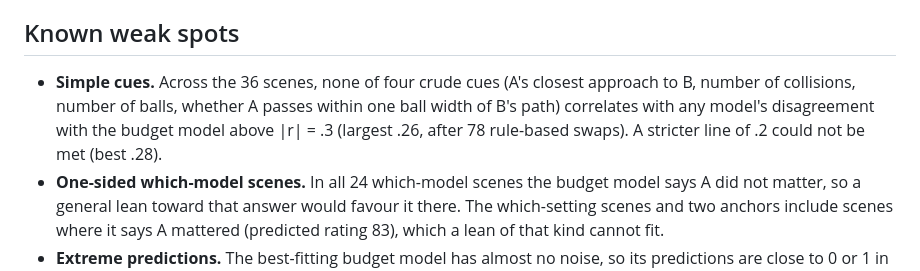
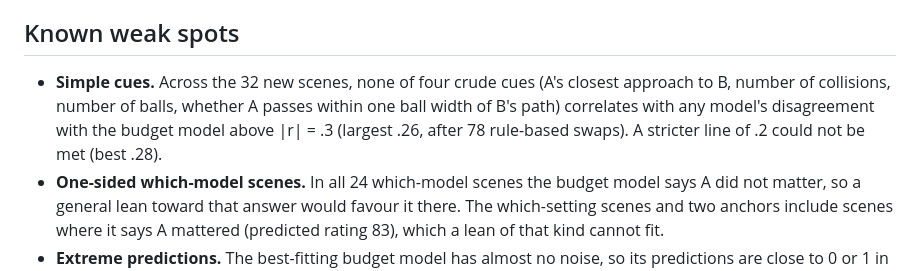
Before and after one commit to JadonJZhu/budgeted-sim, a Markdown page: scenes/final/PLAN.md, the part around the change. GitHub-like rendering.

```diff
--- a/scenes/final/PLAN.md
+++ b/scenes/final/PLAN.md
@@ -43,7 +43,7 @@ We simulated 200 studies of 50 participants from each model. Each fake person co
 
 ## Known weak spots
 
-- **Simple cues.** Across the 36 scenes, none of four crude cues (A's closest approach to B, number of collisions, number of balls, whether A passes within one ball width of B's path) correlates with any model's disagreement with the budget model above |r| = .3 (largest .26, after 78 rule-based swaps). A stricter line of .2 could not be met (best .28).
+- **Simple cues.** Across the 32 new scenes, none of four crude cues (A's closest approach to B, number of collisions, number of balls, whether A passes within one ball width of B's path) correlates with any model's disagreement with the budget model above |r| = .3 (largest .26, after 78 rule-based swaps). A stricter line of .2 could not be met (best .28).
 - **One-sided which-model scenes.** In all 24 which-model scenes the budget model says A did not matter, so a general lean toward that answer would favour it there. The which-setting scenes and two anchors include scenes where it says A mattered (predicted rating 83), which a lean of that kind cannot fit.
 - **Extreme predictions.** The best-fitting budget model has almost no noise, so its predictions are close to 0 or 1 in these scenes. The test is about which answers people give, not how confident they are.
 - **The scenes were checked by eye from still frames only.** Each video should be watched before the study runs.
```
Also changed, not shown: README.md (+6 -6 lines), writeup/figures/nine_ball.png, 6 other files.
